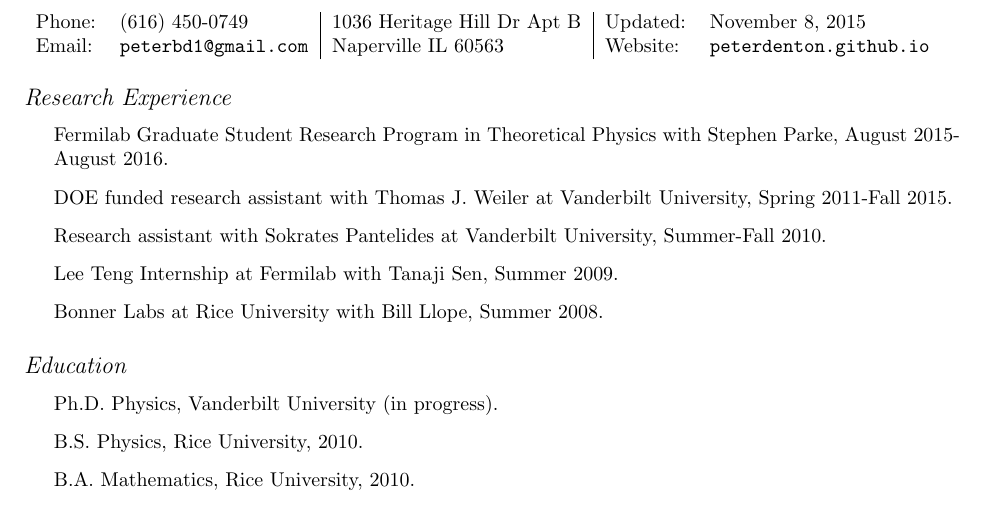
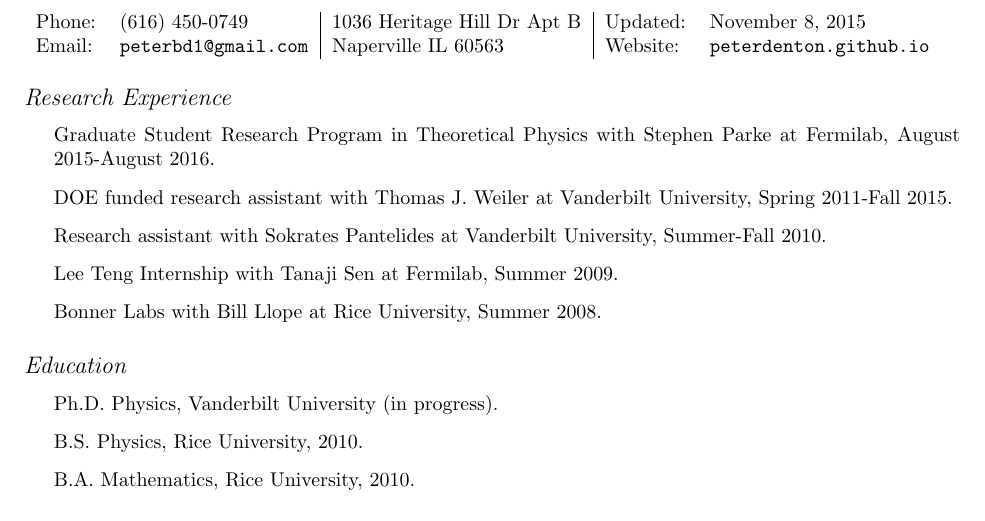
Before and after one commit to PeterDenton/CV, a LaTeX CV (CV.tex): part of page 1 of 2, cut so that both start at the same text. Compiled offline with pdfLaTeX.

Commit message:
reordered research

```diff
--- a/CV.tex
+++ b/CV.tex
@@ -38,11 +38,11 @@
 
 \subsection*{Research Experience}
 \begin{itemize}
-\item Fermilab Graduate Student Research Program in Theoretical Physics with Stephen Parke, August 2015-August 2016.
+\item Graduate Student Research Program in Theoretical Physics with Stephen Parke at Fermilab, August 2015-August 2016.
 \item DOE funded research assistant with Thomas J.~Weiler at Vanderbilt University, Spring 2011-Fall 2015.
 \item Research assistant with Sokrates Pantelides at Vanderbilt University, Summer-Fall 2010.
-\item Lee Teng Internship at Fermilab with Tanaji Sen, Summer 2009.
-\item Bonner Labs at Rice University with Bill Llope, Summer 2008.
+\item Lee Teng Internship with Tanaji Sen at Fermilab, Summer 2009.
+\item Bonner Labs with Bill Llope at Rice University, Summer 2008.
 \end{itemize}
 
 \subsection*{Education}
```
Also changed, not shown: CV.pdf, 1 other file.
